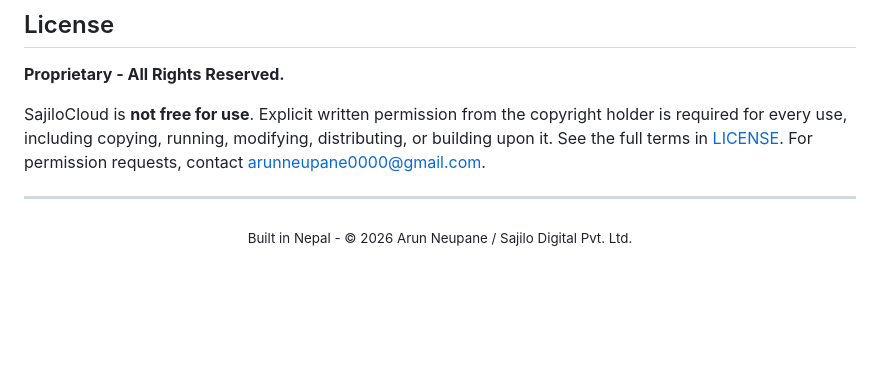
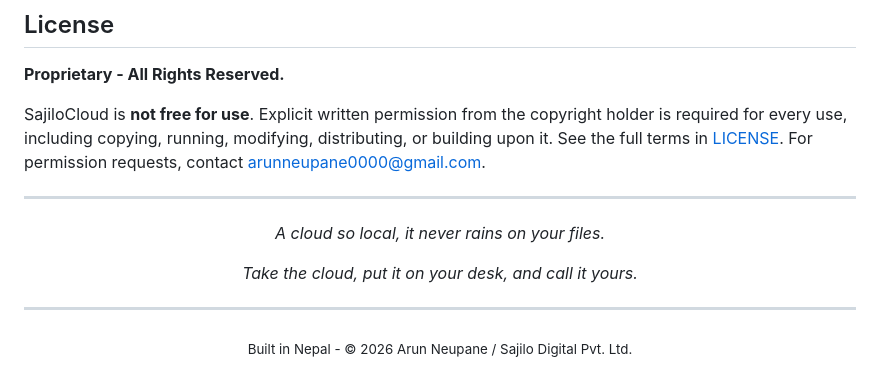
Before and after one commit to arundada9000/python-home-server, a Markdown page: README.md, the part around the change. Drawn GitHub-style; blank space fills up the shorter version.

Commit message:
docs: add fun notes to the readme

```diff
--- a/README.md
+++ b/README.md
@@ -262,5 +262,15 @@ SajiloCloud is **not free for use**. Explicit written permission from the copyri
 ---
 
 <div align="center">
+
+*A cloud so local, it never rains on your files.*
+
+*Take the cloud, put it on your desk, and call it yours.*
+
+</div>
+
+---
+
+<div align="center">
 <sub>Built in Nepal - © 2026 Arun Neupane / Sajilo Digital Pvt. Ltd.</sub>
 </div>
```
